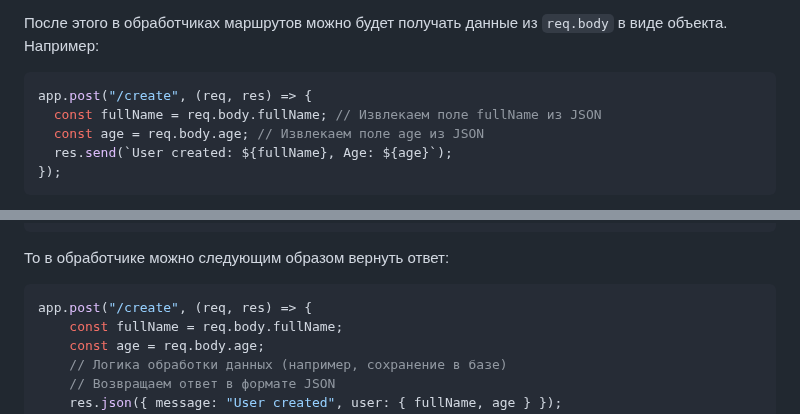
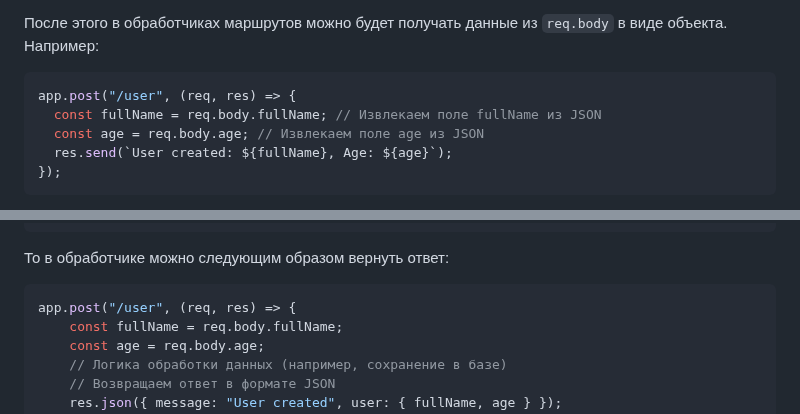
Before and after one commit to MSU-Courses/development-server-side-applications, a Markdown page: 05_Templates/readme.md, 2 parts joined by grey strips. Drawn GitHub-style.

`````diff
--- a/05_Templates/readme.md
+++ b/05_Templates/readme.md
@@ -292,7 +292,7 @@ app.use(express.json());
 После этого в обработчиках маршрутов можно будет получать данные из `req.body` в виде объекта. Например:
 
 ```javascript
-app.post("/create", (req, res) => {
+app.post("/user", (req, res) => {
   const fullName = req.body.fullName; // Извлекаем поле fullName из JSON
   const age = req.body.age; // Извлекаем поле age из JSON
   res.send(`User created: ${fullName}, Age: ${age}`);
@@ -315,7 +315,7 @@ app.post("/create", (req, res) => {
 То в обработчике можно следующим образом вернуть ответ:
 
 ````javascript
-app.post("/create", (req, res) => {
+app.post("/user", (req, res) => {
     const fullName = req.body.fullName;
     const age = req.body.age;
     // Логика обработки данных (например, сохранение в базе)
`````
Also changed, not shown: other parts of 05_Templates/readme.md (+2 -2 lines).
